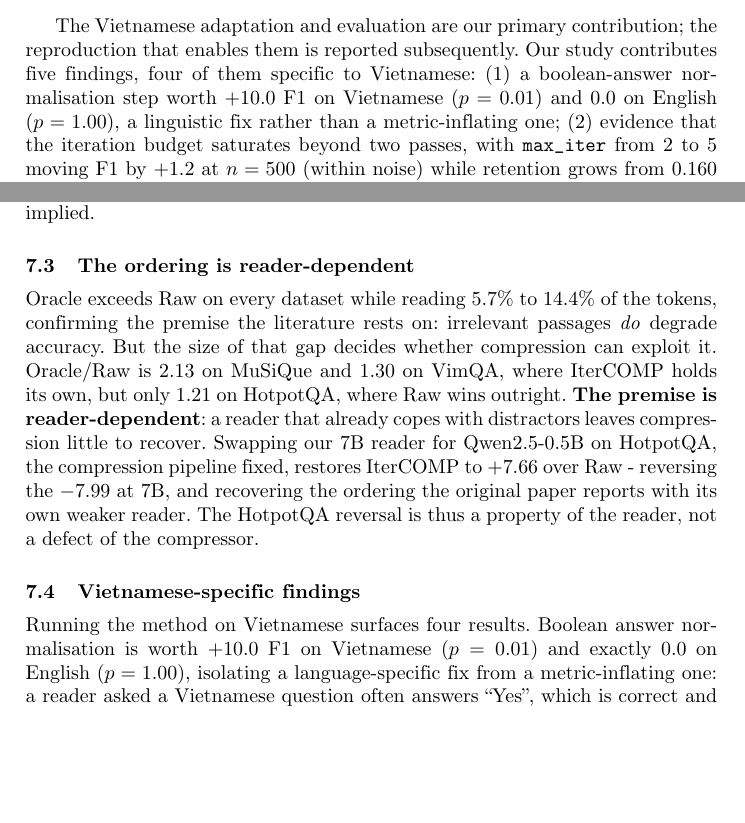
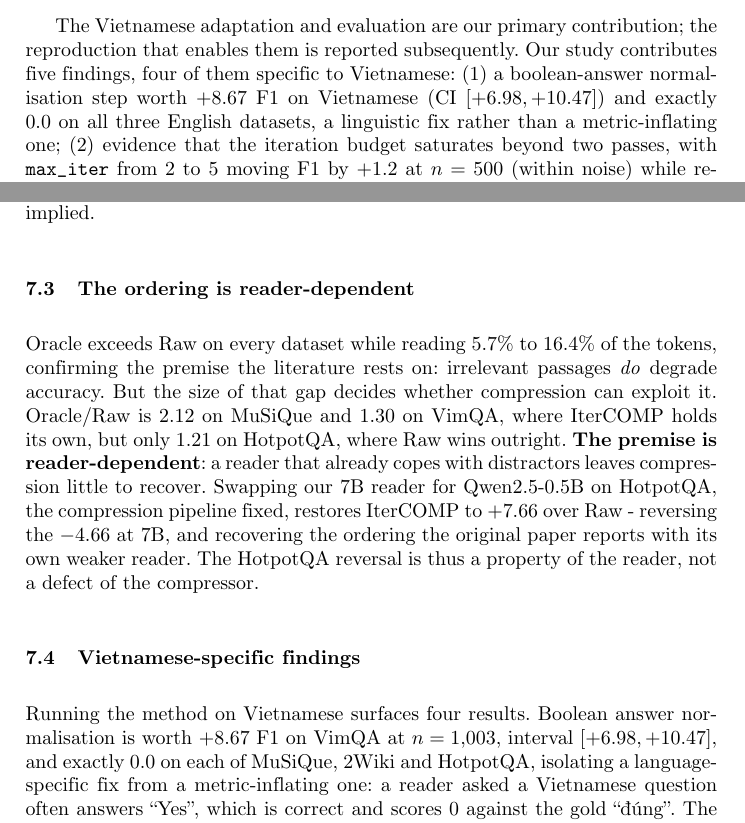
Before and after one commit to nhantrnh/ANLP-IterCOMP, a LaTeX thesis (soict/paper.tex): two parts of pages 2 and 10 of 14, joined at a grey line, cut so that both start at the same text, the shorter picture padded with empty space. Compiled offline with pdfLaTeX.

Commit message:
Update four numbers left behind by the move to MuSiQue n=1,500
Switching the main table from n=500 to n=1,500 changed figures elsewhere in
the paper that were derived from the smaller run, and they were not carried
across.

Oracle's token share read "5.7% to 14.4%"; 14.4% is MuSiQue's Oracle ratio at
n=500 and is 16.4% at n=1,500. Oracle/Raw on MuSiQue was 2.13 and is 2.12. The
reader-swap paragraph contrasted +7.66 against "-7.99 at 7B", which was the
n=500 gap where the table now shows -4.66.

The boolean normalisation gain is a different case. It was quoted as +10.0 F1
with p=0.01, which is the n=50 run (vimqa_50_7b) and correct there - the
submitted course report states that sample size and matches it exactly. This
paper cites no sample size for it while reporting everything else at full
scale, so it now quotes the n=1,003 run: +8.67 with interval [+6.98,+10.47],
p below 0.0001. The English side is 0.00 on all three datasets either way.

Verified against src/results: the eight main-table deltas and intervals, the
undiacritised numbers, the +11.36 baseline margin, the matched-compression
sweep, and the ~30% reader failure rate, which is 28.7%.

```diff
--- a/soict/paper.tex
+++ b/soict/paper.tex
@@ -190,9 +190,9 @@ remains restricted to English.
 The Vietnamese adaptation and evaluation are our primary contribution; the
 reproduction that enables them is reported subsequently. Our study contributes
 five findings, four of them specific to Vietnamese:
-(1)~a boolean-answer normalisation step worth $+10.0$ F1 on Vietnamese
-($p=0.01$) and $0.0$ on English ($p=1.00$), a linguistic fix rather than a
-metric-inflating one;
+(1)~a boolean-answer normalisation step worth $+8.67$ F1 on Vietnamese
+(CI $[+6.98,+10.47]$) and exactly $0.0$ on all three English datasets, a
+linguistic fix rather than a metric-inflating one;
 (2)~evidence that the iteration budget saturates beyond two passes, with
 \texttt{max\_iter} from 2 to 5 moving F1 by $+1.2$ at $n=500$ (within noise)
 while retention grows from 0.160 to 0.194;
@@ -711,23 +711,24 @@ deficit the mismatched comparison implied.
 \subsection{The ordering is reader-dependent}
 \label{sec:reader}
 
-Oracle exceeds Raw on every dataset while reading 5.7\% to 14.4\% of the tokens,
+Oracle exceeds Raw on every dataset while reading 5.7\% to 16.4\% of the tokens,
 confirming the premise the literature rests on: irrelevant passages \emph{do}
 degrade accuracy. But the size of that gap decides whether compression can exploit
-it. Oracle/Raw is 2.13 on MuSiQue and 1.30 on VimQA, where IterCOMP holds its own,
+it. Oracle/Raw is 2.12 on MuSiQue and 1.30 on VimQA, where IterCOMP holds its own,
 but only 1.21 on HotpotQA, where Raw wins outright. \textbf{The premise is
 reader-dependent}: a reader that already copes with distractors leaves compression
 little to recover. Swapping our 7B reader for Qwen2.5-0.5B on HotpotQA, the
 compression pipeline fixed, restores IterCOMP to $+7.66$ over Raw - reversing the
-$-7.99$ at 7B, and recovering the ordering the original paper reports with its own
+$-4.66$ at 7B, and recovering the ordering the original paper reports with its own
 weaker reader. The HotpotQA reversal is thus a property of the reader, not a defect
 of the compressor.
 
 \subsection{Vietnamese-specific findings}
 \label{sec:vnfindings}
 Running the method on Vietnamese surfaces four results. Boolean answer
-normalisation is worth $+10.0$ F1 on Vietnamese ($p=0.01$) and exactly $0.0$ on
-English ($p=1.00$), isolating a language-specific fix from a metric-inflating
+normalisation is worth $+8.67$ F1 on VimQA at $n=1{,}003$, interval
+$[+6.98,+10.47]$, and exactly $0.0$ on each of MuSiQue, 2Wiki and HotpotQA,
+isolating a language-specific fix from a metric-inflating
 one: a reader asked a Vietnamese question often answers ``Yes'', which is
 correct and scores $0$ against the gold ``đúng''. The step fires on the closing
 \emph{phải không} / \emph{đúng không} frame of the \emph{question}, never on the
```
Also changed, not shown: soict/paper.pdf, soict/paper.tex (4 more changed lines).
